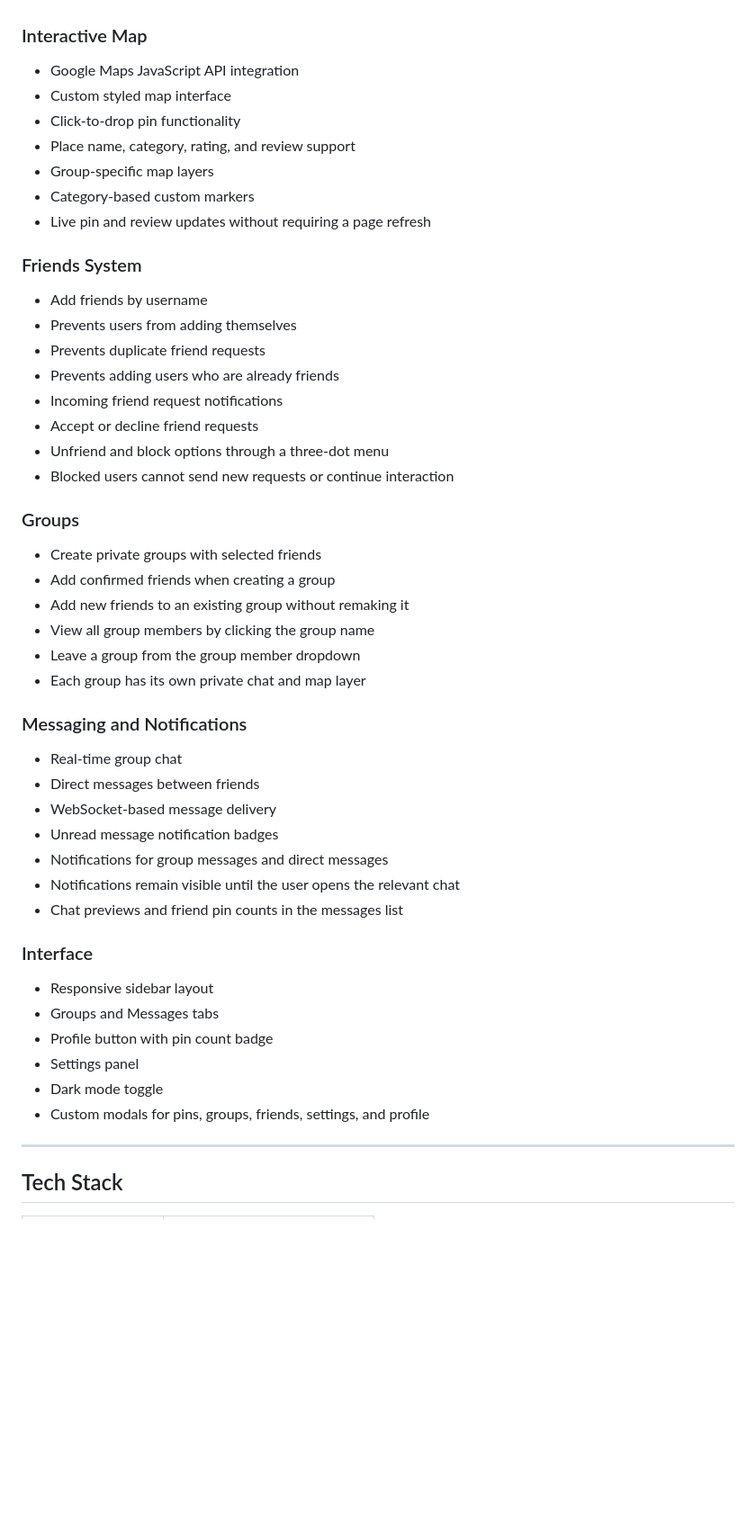
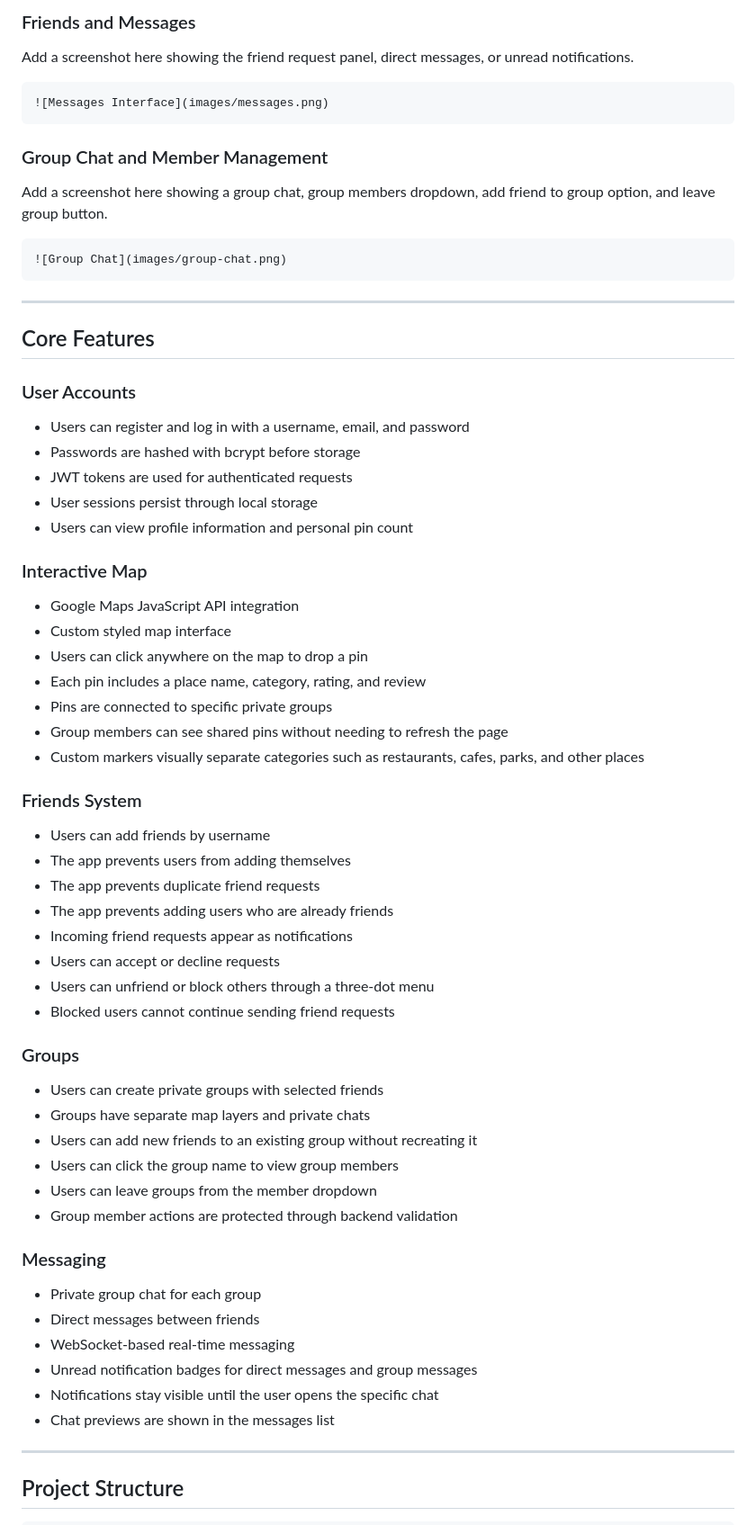
Before and after one commit to alexho01/Pinned, a Markdown page: README.md, the part around one of its changes. Shown at 90% size. Rendered like a GitHub page; blank space fills up the shorter version.

````diff
--- a/README.md
+++ b/README.md
@@ -34,54 +76,71 @@ The project was built as a full-stack web application using FastAPI, PostgreSQL,
+### Friends and Messages
+
+Add a screenshot here showing the friend request panel, direct messages, or unread notifications.
+
+```markdown
+![Messages Interface](images/messages.png)
+```
+
+### Group Chat and Member Management
+
+Add a screenshot here showing a group chat, group members dropdown, add friend to group option, and leave group button.
+
+```markdown
+![Group Chat](images/group-chat.png)
+```
+
+---
+
+## Core Features
+
+### User Accounts
+
+- Users can register and log in with a username, email, and password
+- Passwords are hashed with bcrypt before storage
+- JWT tokens are used for authenticated requests
+- User sessions persist through local storage
+- Users can view profile information and personal pin count
 
 ### Interactive Map
 
 - Google Maps JavaScript API integration
 - Custom styled map interface
-- Click-to-drop pin functionality
-- Place name, category, rating, and review support
-- Group-specific map layers
-- Category-based custom markers
-- Live pin and review updates without requiring a page refresh
+- Users can click anywhere on the map to drop a pin
+- Each pin includes a place name, category, rating, and review
+- Pins are connected to specific private groups
+- Group members can see shared pins without needing to refresh the page
+- Custom markers visually separate categories such as restaurants, cafes, parks, and other places
 
 ### Friends System
 
-- Add friends by username
-- Prevents users from adding themselves
-- Prevents duplicate friend requests
-- Prevents adding users who are already friends
-- Incoming friend request notifications
-- Accept or decline friend requests
-- Unfriend and block options through a three-dot menu
-- Blocked users cannot send new requests or continue interaction
+- Users can add friends by username
+- The app prevents users from adding themselves
+- The app prevents duplicate friend requests
+- The app prevents adding users who are already friends
+- Incoming friend requests appear as notifications
+- Users can accept or decline requests
+- Users can unfriend or block others through a three-dot menu
+- Blocked users cannot continue sending friend requests
 
 ### Groups
 
-- Create private groups with selected friends
-- Add confirmed friends when creating a group
-- Add new friends to an existing group without remaking it
-- View all group members by clicking the group name
-- Leave a group from the group member dropdown
-- Each group has its own private chat and map layer
+- Users can create private groups with selected friends
+- Groups have separate map layers and private chats
+- Users can add new friends to an existing group without recreating it
+- Users can click the group name to view group members
+- Users can leave groups from the member dropdown
+- Group member actions are protected through backend validation
 
-### Messaging and Notifications
+### Messaging
 
-- Real-time group chat
+- Private group chat for each group
 - Direct messages between friends
-- WebSocket-based message delivery
-- Unread message notification badges
-- Notifications for group messages and direct messages
-- Notifications remain visible until the user opens the relevant chat
-- Chat previews and friend pin counts in the messages list
-
-### Interface
-
-- Responsive sidebar layout
-- Groups and Messages tabs
-- Profile button with pin count badge
-- Settings panel
-- Dark mode toggle
-- Custom modals for pins, groups, friends, settings, and profile
+- WebSocket-based real-time messaging
+- Unread notification badges for direct messages and group messages
+- Notifications stay visible until the user opens the specific chat
+- Chat previews are shown in the messages list
 
 ---
 
-## Tech Stack
+## Project Structure
 
````
Also changed, not shown: other parts of README.md (+293 -156 lines).
